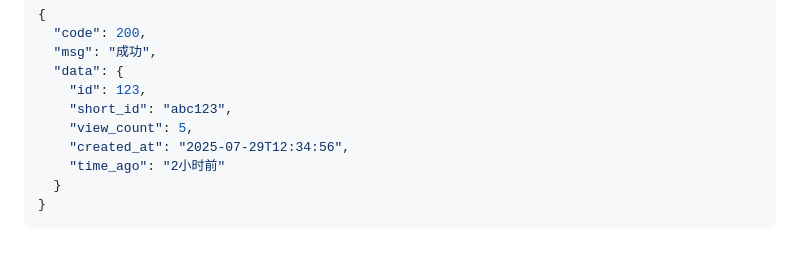
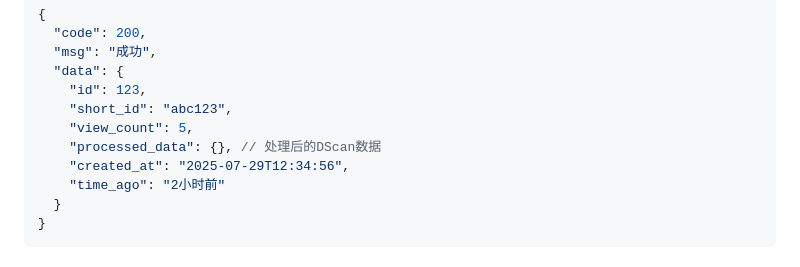
Before and after one commit to zifox666/eve-dscan-tool, a Markdown page: README.md, the part around the change. Drawn GitHub-style.

```diff
--- a/README.md
+++ b/README.md
@@ -177,6 +177,7 @@ JSON响应示例：
     "id": 123,
     "short_id": "abc123",
     "view_count": 5,
+    "processed_data": {}, // 处理后的DScan数据
     "created_at": "2025-07-29T12:34:56",
     "time_ago": "2小时前"
   }
```
Also changed, not shown: README_EN.md (+1 -0 lines).
